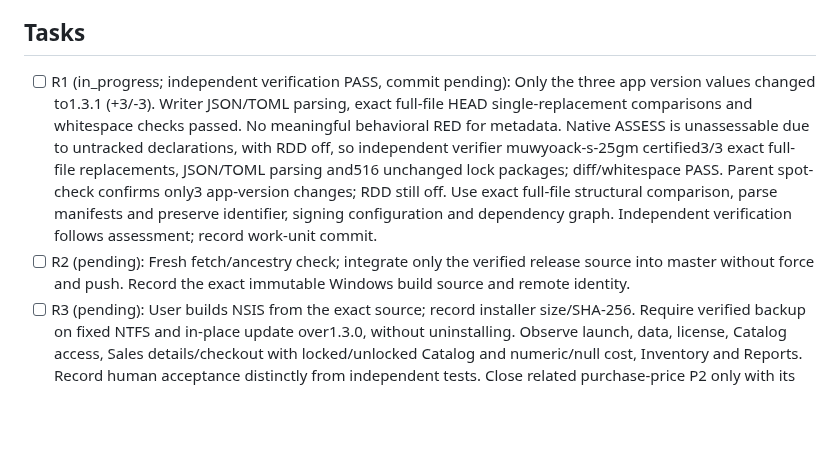
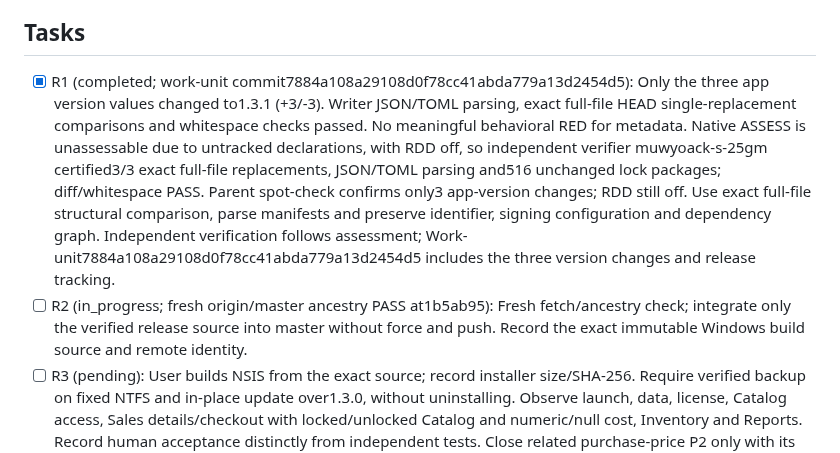
Before and after one commit to Luis-Lanza/repuestos_autos, a Markdown page: odd/tasks/release-v1.3.1.md, the part around the change. Drawn GitHub-style; blank space fills up the shorter version.

Commit message:
docs(release): record 1.3.1 metadata verification

```diff
--- a/odd/tasks/release-v1.3.1.md
+++ b/odd/tasks/release-v1.3.1.md
@@ -10,8 +10,8 @@ User explicitly requested push and a new release, then confirmed v1.3.1, integra
 Feature fix/sales-purchase-price HEAD1e6e6d06f24cda4b2340089286e925d7e7cacc7e contains behavior work unit cfc4df8902f08bc87ae626112a3966feaebc25fb. Local/remote master1b5ab95aec2a2270bdeefc90e6152ddb696f8ae0 is its ancestor. Only six expected untracked documents; no observed PR requirement (explicit unprotected master response, empty rulesets). Latest stable v1.3.0; v1.3.1 absent. Preserve v1.3.0 annotated object d982314dc55f2d276b9638d319e535b68e993ec3 and peeled source1b029271184cd9501a95c6bdee78cbc471bf0a13. Three app version declarations are1.3.0: tauri.conf.json, Cargo.toml and the repuestos-autos root package entry in src-tauri/Cargo.lock. No Windows build workflow; manual NSIS build is required.
 
 ## Tasks
-- [ ] R1 (in_progress; independent verification PASS, commit pending): Only the three app version values changed to1.3.1 (+3/-3). Writer JSON/TOML parsing, exact full-file HEAD single-replacement comparisons and whitespace checks passed. No meaningful behavioral RED for metadata. Native ASSESS is unassessable due to untracked declarations, with RDD off, so independent verifier muwyoack-s-25gm certified3/3 exact full-file replacements, JSON/TOML parsing and516 unchanged lock packages; diff/whitespace PASS. Parent spot-check confirms only3 app-version changes; RDD still off. Use exact full-file structural comparison, parse manifests and preserve identifier, signing configuration and dependency graph. Independent verification follows assessment; record work-unit commit.
-- [ ] R2 (pending): Fresh fetch/ancestry check; integrate only the verified release source into master without force and push. Record the exact immutable Windows build source and remote identity.
+- [x] R1 (completed; work-unit commit7884a108a29108d0f78cc41abda779a13d2454d5): Only the three app version values changed to1.3.1 (+3/-3). Writer JSON/TOML parsing, exact full-file HEAD single-replacement comparisons and whitespace checks passed. No meaningful behavioral RED for metadata. Native ASSESS is unassessable due to untracked declarations, with RDD off, so independent verifier muwyoack-s-25gm certified3/3 exact full-file replacements, JSON/TOML parsing and516 unchanged lock packages; diff/whitespace PASS. Parent spot-check confirms only3 app-version changes; RDD still off. Use exact full-file structural comparison, parse manifests and preserve identifier, signing configuration and dependency graph. Independent verification follows assessment; Work-unit7884a108a29108d0f78cc41abda779a13d2454d5 includes the three version changes and release tracking.
+- [ ] R2 (in_progress; fresh origin/master ancestry PASS at1b5ab95): Fresh fetch/ancestry check; integrate only the verified release source into master without force and push. Record the exact immutable Windows build source and remote identity.
 - [ ] R3 (pending): User builds NSIS from the exact source; record installer size/SHA-256. Require verified backup on fixed NTFS and in-place update over1.3.0, without uninstalling. Observe launch, data, license, Catalog access, Sales details/checkout with locked/unlocked Catalog and numeric/null cost, Inventory and Reports. Record human acceptance distinctly from independent tests. Close related purchase-price P2 only with its required evidence and work-unit documentation commit.
 - [ ] R4 (pending): After acceptance, create an immutable annotated v1.3.1 tag at the tested build source, attach the exact installer and verify uploaded/downloaded hash and size before publication. Record release URL and final evidence commit.
 
```
